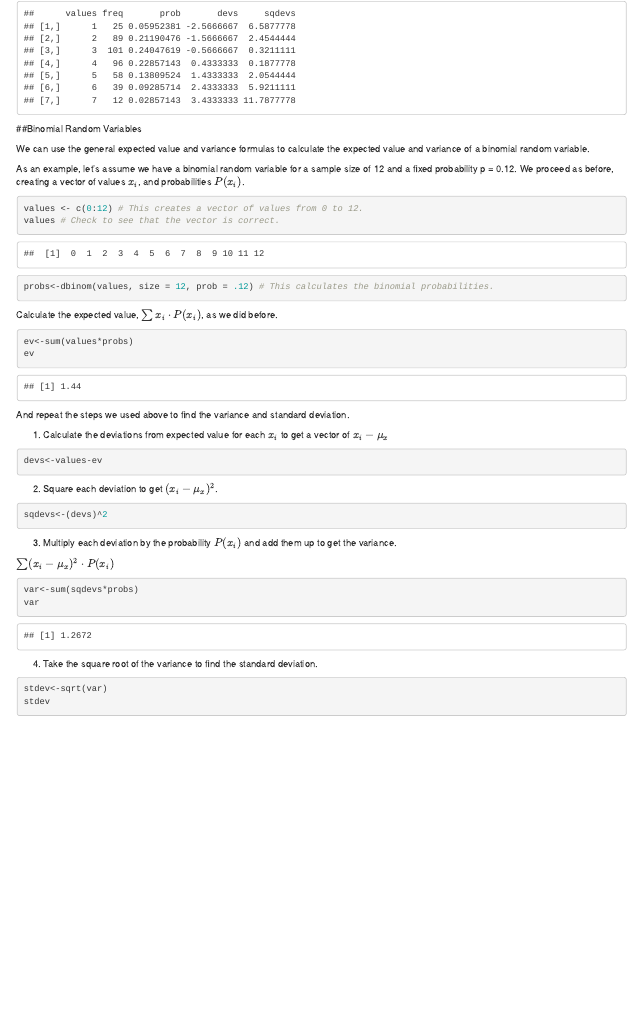
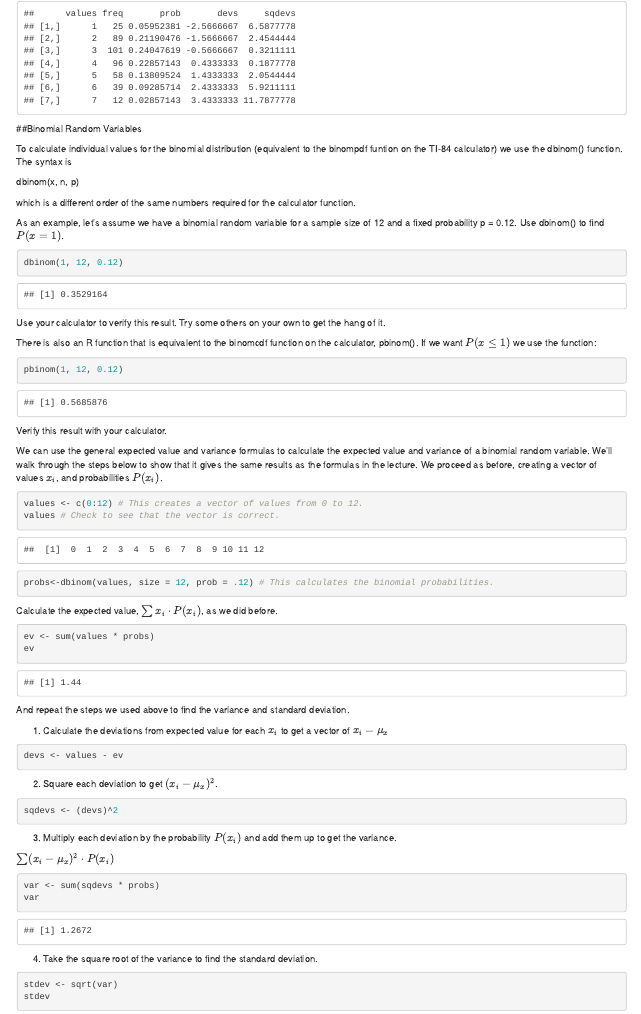
Before and after one commit to CamilleFairbourn/Camille_R_Book, an R Markdown document (Module03.Rmd): the page in a window 1100 px wide, from 2140 px down. Rendered offline with R 4.5, knitr and Pandoc, with nearby package versions.

Commit message:
More Module 3

````diff
--- a/Module03.Rmd
+++ b/Module03.Rmd
@@ -140,9 +140,29 @@ evvar
 
 
 
-We can use the general expected value and variance formulas to calculate the expected value and variance of a binomial random variable.
+To calculate individual values for the binomial distribution (equivalent to the binompdf funtion on the TI-84 calculator) we use the dbinom() function. The syntax is
 
-As an example, let's assume we have a binomial random variable for a sample size of 12 and a fixed probability p = 0.12. We proceed as before, creating a vector of values $x_i$, and probabilities $P(x_i)$.
+dbinom(x, n, p)
+
+which is a different order of the same numbers required for the calculator function.
+
+As an example, let's assume we have a binomial random variable for a sample size of 12 and a fixed probability p = 0.12. Use dbinom() to find $P(x = 1)$.
+
+```{r}
+dbinom(1, 12, 0.12)
+```
+
+Use your calculator to verify this result. Try some others on your own to get the hang of it.
+
+There is also an R function that is equivalent to the binomcdf function on the calculator, pbinom(). If we want $P(x \leq 1)$ we use the function:
+
+```{r}
+pbinom(1, 12, 0.12)
+```
+
+Verify this result with your calculator.
+
+We can use the general expected value and variance formulas to calculate the expected value and variance of a binomial random variable. We'll walk through the steps below to show that it gives the same results as the formulas in the lecture. We proceed as before, creating a vector of values $x_i$, and probabilities $P(x_i)$.
 
 ```{r}
 values <- c(0:12) # This creates a vector of values from 0 to 12.
````
Also changed, not shown: Module03.Rmd (10 more changed lines).
